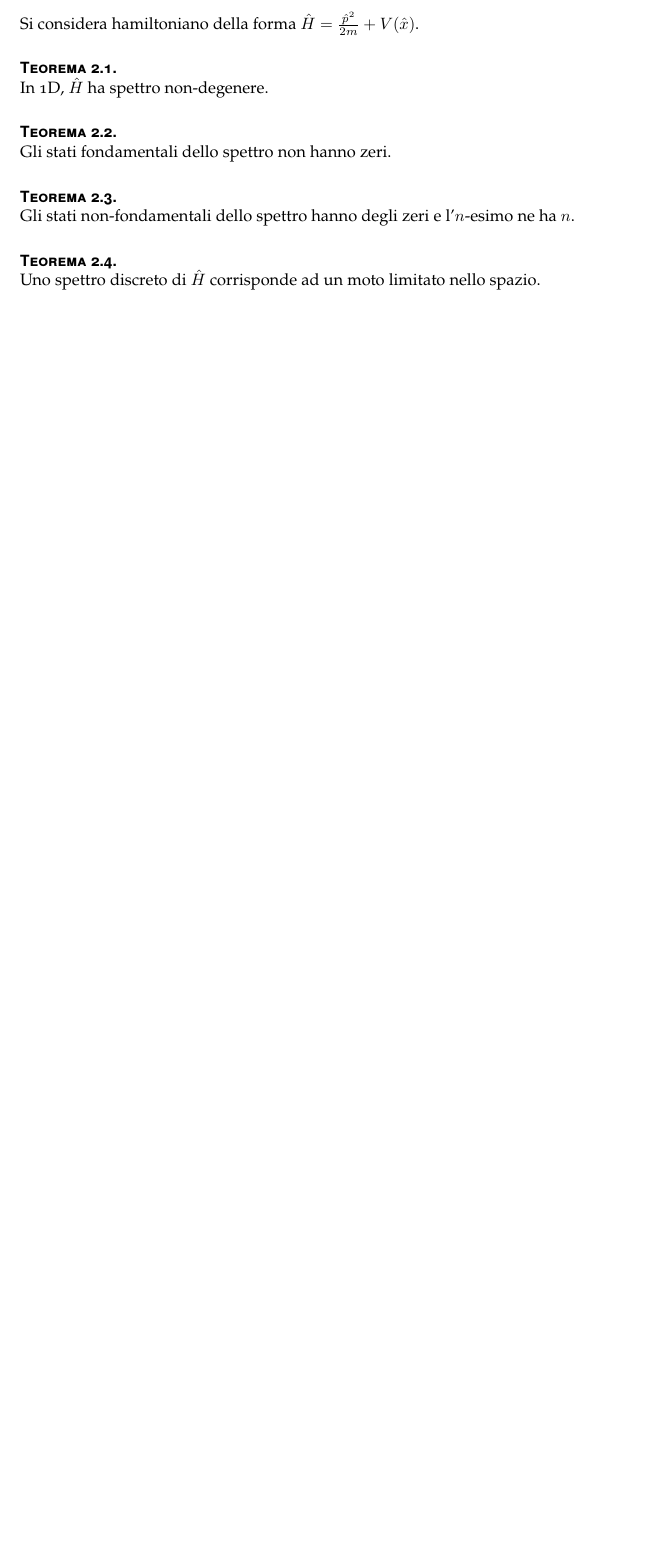
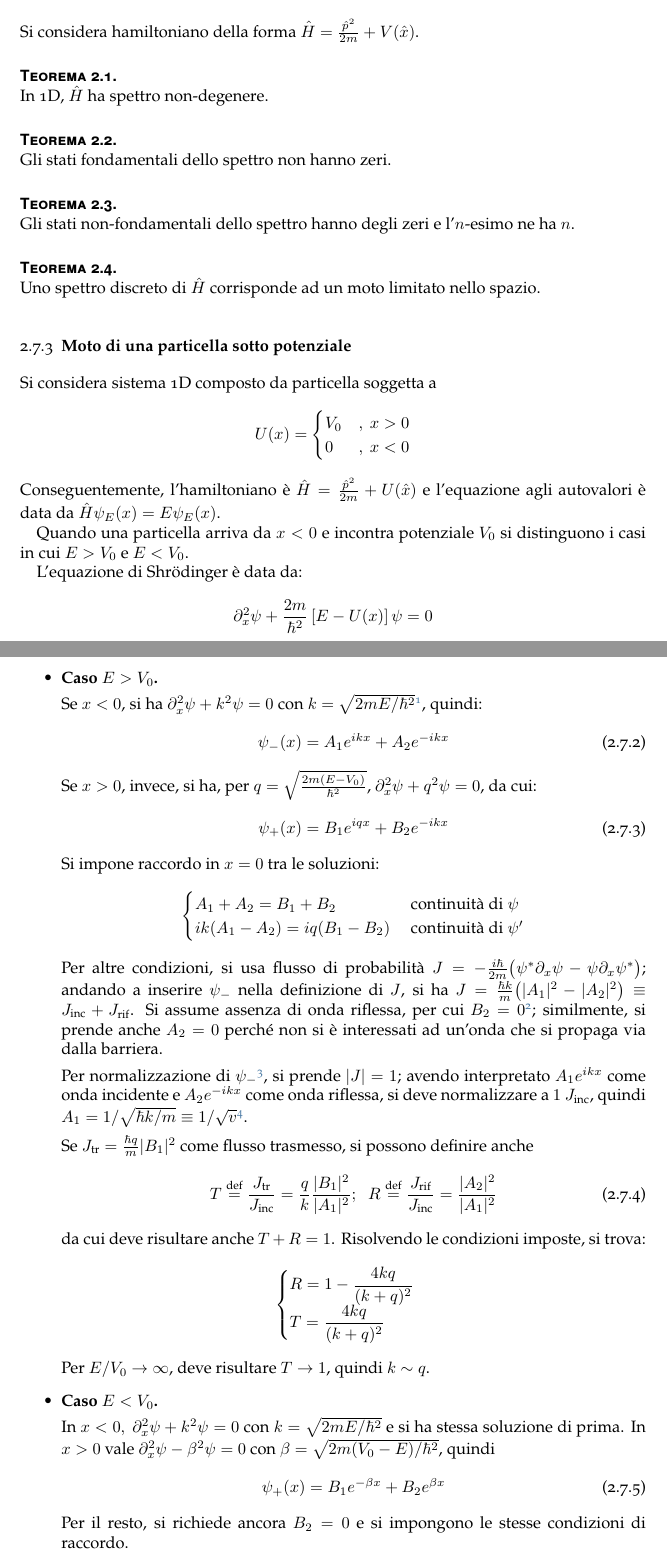
Before and after one commit to Korosenshu1/Note, a LaTeX document (Fisica/Meccanica Quantistica/master.tex): part of page 20 of 20 before the commit and two parts of pages 21 and 22 of 23 after it, the two joined at a grey line, cut so that both start at the same text, the shorter picture padded with empty space. Compiled offline with pdfLaTeX; a LaTeX package or settings file that is missing is left out.

Commit message:
General Update

```diff
--- a/Fisica/Meccanica Quantistica/master.tex
+++ b/Fisica/Meccanica Quantistica/master.tex
@@ -1003,11 +1003,63 @@ Gli stati non-fondamentali dello spettro hanno degli zeri e l'$n$-esimo ne ha $n
 	Uno spettro discreto di $\hat{H}$ corrisponde ad un moto limitato nello spazio.
 \end{teorema}
 
+\subsubsection{Moto di una particella sotto potenziale}
 
+Si considera sistema 1D composto da particella soggetta a
+\[
+U(x) = \begin{cases}
+	V_0 &  ,\ x >0 \\
+	0& , \ x<0
+\end{cases}
+\]
+Conseguentemente, l'hamiltoniano \`e $\hat{H} = \frac{\hat{p}^2}{2m} + U (\hat{x})$ e l'equazione agli autovalori \`e data da $\hat{H} \psi _E (x) = E \psi _E (x)$.
 
+Quando una particella arriva da $x<0$ e incontra potenziale $V_0$ si distinguono i casi in cui $E> V_0$ e $E<V_0$.
 
+L'equazione di Shr\"odinger \`e data da:
+\[
+\partial _x^2 \psi  + \frac{2m}{\hbar ^2} \left[ E - U(x) \right] \psi  = 0
+\]
+\begin{itemize}
+	\item \textbf{Caso $E>V_0$.}
 
+		Se $x<0$, si ha $\partial _x^2 \psi + k^2 \psi  =0 $ con $k = \sqrt{2mE / \hbar ^2} $\footnote{Essendo che in $x<0$ $U(x) = 0$.}, quindi:
+		\begin{equation}
+		\psi_- (x) = A_1e^{ikx} + A_2 e^{-ikx}
+		\end{equation}
+		Se $x>0$, invece, si ha, per $q=\sqrt{\frac{2m(E-V_0)}{\hbar ^2}} $, $\partial ^2_x \psi  + q^2 \psi  = 0$, da cui:
+		\begin{equation}
+		\psi _+ (x) = B_1 e^{iqx}  + B_2 e^{-ikx}
+		\end{equation}
+		Si impone raccordo in $x=0$ tra le soluzioni:
+		\[
+		\begin{cases}
+			A_1 + A_2 = B_1 + B_2 & \text{ continuit\`a di } \psi \\
+			ik(A_1-A_2) = iq(B_1-B_2) & \text{ continuit\`a di } \psi '
+		\end{cases}
+		\]
+		Per altre condizioni, si usa flusso di probabilit\`a $J = - \frac{i\hbar }{2m} \big(\psi ^* \partial _x \psi  - \psi  \partial _x \psi ^*\big)$; andando a inserire $\psi _-$ nella definizione di $J$, si ha $J = \frac{\hbar k}{m}\big(\lvert A_1 \rvert ^2  - \lvert A_2 \rvert ^2\big)\equiv J_\text{inc} + J_\text{rif}$. Si assume assenza di onda riflessa, per cui $B_2 = 0$\footnote{Si richiede questo perch\'e \`e il coefficiente dell'onda che da $x>0$ va verso $x<0$.}; similmente, si prende anche $A_2=0$ perch\'e non si \`e interessati ad un'onda che si propaga via dalla barriera.
 
+		Per normalizzazione di $\psi _-$\footnote{\`E comune utilizzare un tipo di normalizzazione alternativa quando si ha a che fare con particelle non confinate in una regione spaziale.}, si prende $|J| = 1$; avendo interpretato $A_1 e^{ikx} $ come onda incidente e $A_2 e^{-ikx} $ come onda riflessa, si deve normalizzare a $1$ $J_\text{inc}$, quindi $A_1 = 1 / \sqrt{\hbar  k / m} \equiv 1 / \sqrt{v} $\footnote{Si identifica $\hbar k / m$ come la velocit\`a di propagazione dell'onda.}.
 
+		Se $J_\text{tr} = \frac{\hbar q}{m} \lvert B_1 \rvert ^2$ come flusso trasmesso, si possono definire anche
+		\begin{equation}
+			T \overset{\text{def}}{=}\frac{J_\text{tr}}{J_\text{inc}} = \frac{q}{k} \frac{\lvert B_1 \rvert ^2}{\lvert A_1 \rvert ^2} ; \hspace{.2cm} R \overset{\text{def}}{=} \frac{J_\text{rif}}{J_\text{inc}} = \frac{\lvert A_2 \rvert ^2}{\lvert A_1 \rvert ^2}
+		\end{equation}
+		da cui deve risultare anche $T+R = 1$. Risolvendo le condizioni imposte, si trova:
+		\[
+		\begin{cases}
+			\displaystyle R = 1-  \frac{4kq}{(k+q)^2}\\
+			\displaystyle T = \frac{4kq}{(k+q)^2}
+		\end{cases}
+		\]
+	Per $E / V_0 \to \infty$, deve risultare $T \to 1$, quindi $k\sim q$.
+\item \textbf{Caso} $E<V_0$\textbf{.}
 
+	In $x<0, \ \partial _x^2 \psi  + k^2 \psi =0$ con $k = \sqrt{2mE / \hbar ^2} $ e si ha stessa soluzione di prima. In $x>0$ vale $\partial ^2_x\psi - \beta ^2 \psi = 0 $ con $\beta  = \sqrt{2m(V_0-E) / \hbar ^2} $, quindi
+	\begin{equation}
+		\psi _{+} (x) = B_1 e^{-\beta x} + B_2 e^{\beta x}
+	\end{equation}
+Per il resto, si richiede ancora $B_2 =0$ e si impongono le stesse condizioni di raccordo.
+\end{itemize}
 
@@ -1024,0 +1077 @@ Gli stati non-fondamentali dello spettro hanno degli zeri e l'$n$-esimo ne ha $n
+\end{equation*}
```
Also changed, not shown: Fisica/Meccanica Quantistica/master.pdf, Fisica/Meccanica Quantistica/master.tex (23 more changed lines), 9 other files.
